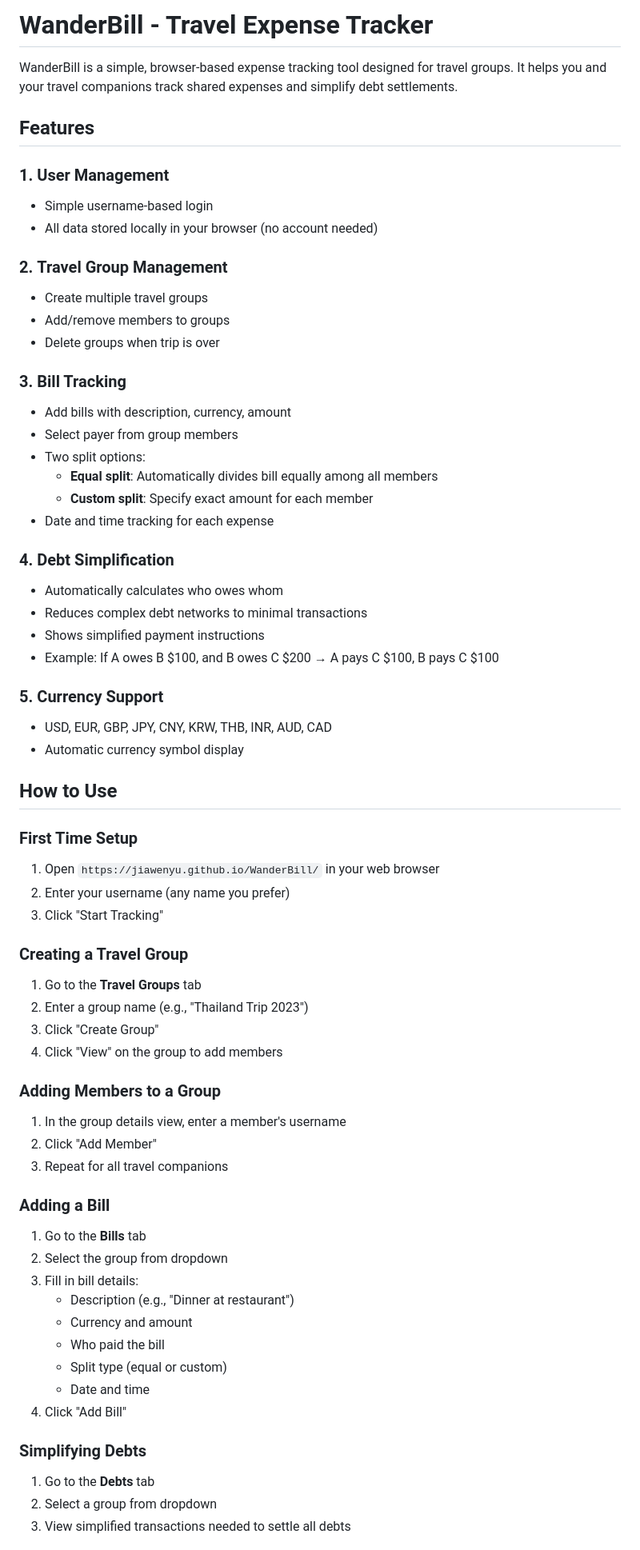
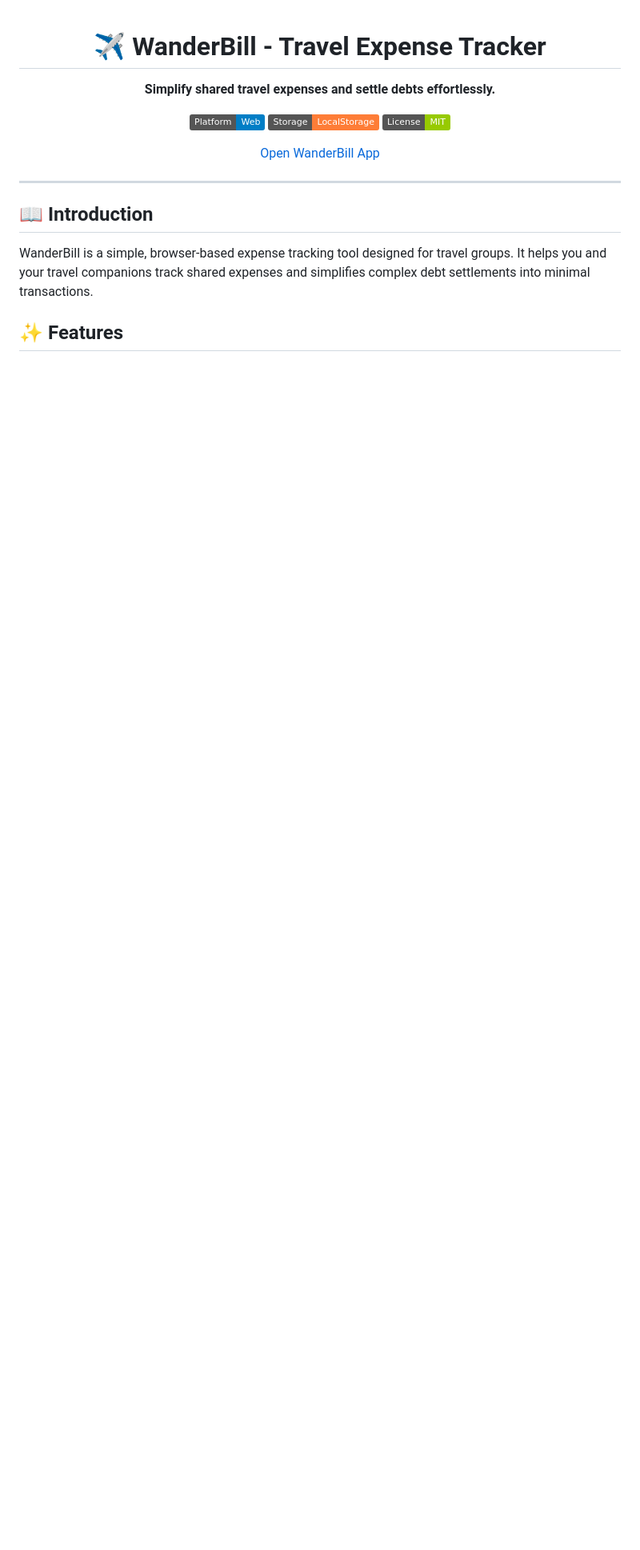
Before and after one commit to JiawenYu/WanderBill, a Markdown page: README.md, the part around one of its changes. Shown at 80% size. Rendered like a GitHub page; badges without logos; blank space fills up the shorter version.

Commit message:
Revise README for improved clarity and structure
Updated README to enhance formatting and organization, including feature highlights and usage instructions.

```diff
--- a/README.md
+++ b/README.md
@@ -1,67 +1,20 @@
-# WanderBill - Travel Expense Tracker
+<div align="center">
 
-WanderBill is a simple, browser-based expense tracking tool designed for travel groups. It helps you and your travel companions track shared expenses and simplify debt settlements.
+# ✈️ WanderBill - Travel Expense Tracker
 
-## Features
+**Simplify shared travel expenses and settle debts effortlessly.**
 
-### 1. **User Management**
-   - Simple username-based login
-   - All data stored locally in your browser (no account needed)
+![Platform](https://img.shields.io/badge/Platform-Web-blue)
+![Storage](https://img.shields.io/badge/Storage-LocalStorage-orange)
+![License](https://img.shields.io/badge/License-MIT-green)
 
-### 2. **Travel Group Management**
-   - Create multiple travel groups
-   - Add/remove members to groups
-   - Delete groups when trip is over
+[Open WanderBill App](https://jiawenyu.github.io/WanderBill/)
 
-### 3. **Bill Tracking**
-   - Add bills with description, currency, amount
-   - Select payer from group members
-   - Two split options:
-     - **Equal split**: Automatically divides bill equally among all members
-     - **Custom split**: Specify exact amount for each member
-   - Date and time tracking for each expense
+---
+</div>
 
-### 4. **Debt Simplification**
-   - Automatically calculates who owes whom
-   - Reduces complex debt networks to minimal transactions
-   - Shows simplified payment instructions
-   - Example: If A owes B $100, and B owes C $200 → A pays C $100, B pays C $100
+## 📖 Introduction
+WanderBill is a simple, browser-based expense tracking tool designed for travel groups. It helps you and your travel companions track shared expenses and simplifies complex debt settlements into minimal transactions.
 
-### 5. **Currency Support**
-   - USD, EUR, GBP, JPY, CNY, KRW, THB, INR, AUD, CAD
-   - Automatic currency symbol display
+## ✨ Features
 
-## How to Use
-
-### First Time Setup
-1. Open `https://jiawenyu.github.io/WanderBill/` in your web browser
-2. Enter your username (any name you prefer)
-3. Click "Start Tracking"
-
-### Creating a Travel Group
-1. Go to the **Travel Groups** tab
-2. Enter a group name (e.g., "Thailand Trip 2023")
-3. Click "Create Group"
-4. Click "View" on the group to add members
-
-### Adding Members to a Group
-1. In the group details view, enter a member's username
-2. Click "Add Member"
-3. Repeat for all travel companions
-
-### Adding a Bill
-1. Go to the **Bills** tab
-2. Select the group from dropdown
-3. Fill in bill details:
-   - Description (e.g., "Dinner at restaurant")
-   - Currency and amount
-   - Who paid the bill
-   - Split type (equal or custom)
-   - Date and time
-4. Click "Add Bill"
-
-### Simplifying Debts
-1. Go to the **Debts** tab
-2. Select a group from dropdown
-3. View simplified transactions needed to settle all debts
-
```
Also changed, not shown: other parts of README.md (+72 -35 lines).
